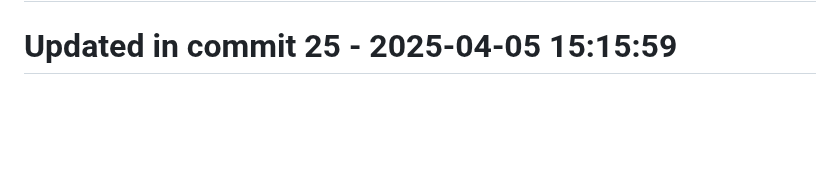
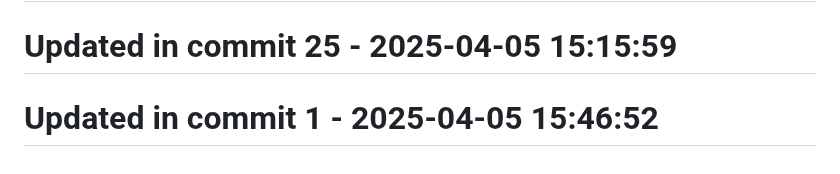
Before and after one commit to llamasearchai/llamasearch-pdf, a Markdown page: README.md, the part around the change. GitHub-like rendering; blank space fills up the shorter version.

Commit message:
feat: Add README functionality

```diff
--- a/README.md
+++ b/README.md
@@ -267,3 +267,5 @@ MIT
 # Updated in commit 17 - 2025-04-05 15:15:59
 
 # Updated in commit 25 - 2025-04-05 15:15:59
+
+# Updated in commit 1 - 2025-04-05 15:46:52
```
